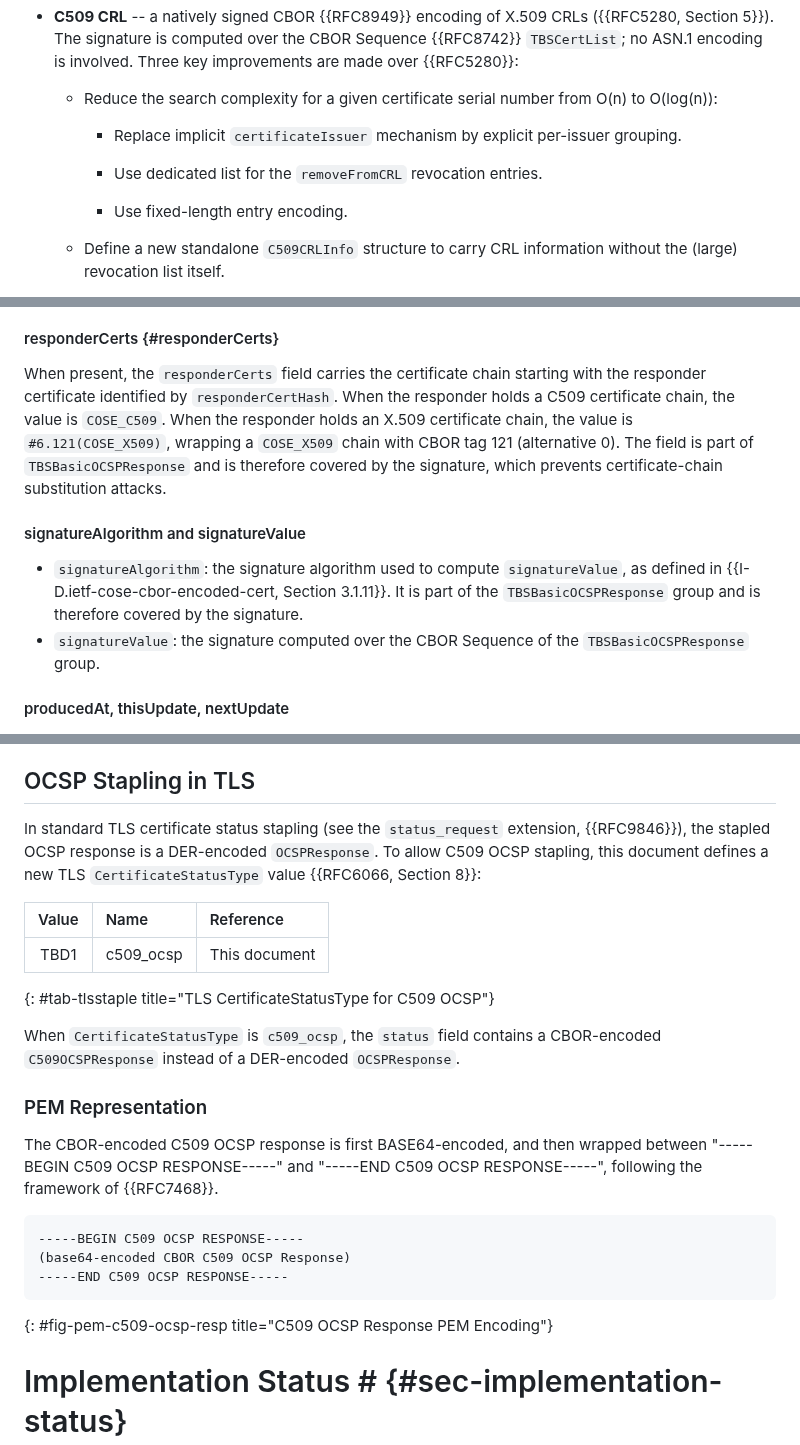
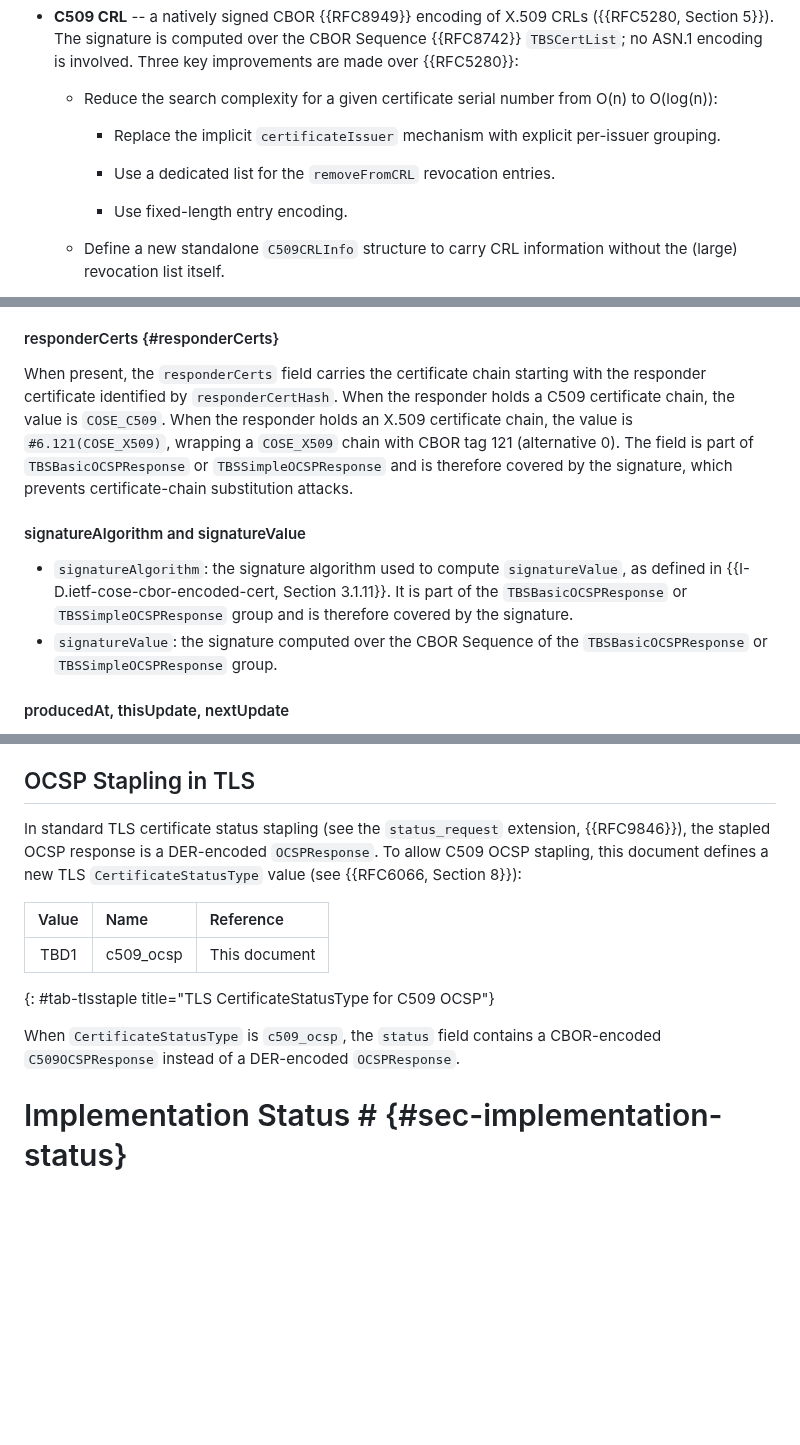
Before and after one commit to lijun-nio/idc509rev, a Markdown page: draft-liao-cose-c509-revocation.md, 3 parts joined by grey strips. GitHub-like rendering; blank space fills up the shorter version.

```diff
--- a/draft-liao-cose-c509-revocation.md
+++ b/draft-liao-cose-c509-revocation.md
@@ -131,9 +132,9 @@ This document specifies:
 
    - Reduce the search complexity for a given certificate serial number from O(n) to O(log(n)):
 
-     - Replace implicit `certificateIssuer` mechanism by explicit per-issuer grouping.
-
-     - Use dedicated list for the `removeFromCRL` revocation entries.
+     - Replace the implicit `certificateIssuer` mechanism with explicit per-issuer grouping.
+
+     - Use a dedicated list for the `removeFromCRL` revocation entries.
 
      - Use fixed-length entry encoding.
 
@@ -770,12 +772,12 @@ If present, this field MUST have the same value as the `nonce` in the correspond
 
 #### responderCerts {#responderCerts}
 
-When present, the `responderCerts` field carries the certificate chain starting with the responder certificate identified by `responderCertHash`.  When the responder holds a C509 certificate chain, the value is `COSE_C509`.  When the responder holds an X.509 certificate chain, the value is `#6.121(COSE_X509)`, wrapping a `COSE_X509` chain with CBOR tag 121 (alternative 0).  The field is part of `TBSBasicOCSPResponse` and is therefore covered by the signature, which prevents certificate-chain substitution attacks.
+When present, the `responderCerts` field carries the certificate chain starting with the responder certificate identified by `responderCertHash`.  When the responder holds a C509 certificate chain, the value is `COSE_C509`.  When the responder holds an X.509 certificate chain, the value is `#6.121(COSE_X509)`, wrapping a `COSE_X509` chain with CBOR tag 121 (alternative 0).  The field is part of `TBSBasicOCSPResponse` or `TBSSimpleOCSPResponse` and is therefore covered by the signature, which prevents certificate-chain substitution attacks.
 
 #### signatureAlgorithm and signatureValue
 
-- `signatureAlgorithm`: the signature algorithm used to compute `signatureValue`, as defined in {{I-D.ietf-cose-cbor-encoded-cert, Section 3.1.11}}.  It is part of the `TBSBasicOCSPResponse` group and is therefore covered by the signature.
-- `signatureValue`: the signature computed over the CBOR Sequence of the `TBSBasicOCSPResponse` group.
+- `signatureAlgorithm`: the signature algorithm used to compute `signatureValue`, as defined in {{I-D.ietf-cose-cbor-encoded-cert, Section 3.1.11}}.  It is part of the `TBSBasicOCSPResponse` or `TBSSimpleOCSPResponse` group and is therefore covered by the signature.
+- `signatureValue`: the signature computed over the CBOR Sequence of the `TBSBasicOCSPResponse` or `TBSSimpleOCSPResponse` group.
 
 #### producedAt, thisUpdate, nextUpdate
 
@@ -902,7 +915,7 @@ In a hybrid deployment where the responder holds an X.509 certificate, `responde
 
 ## OCSP Stapling in TLS
 
-In standard TLS certificate status stapling (see the `status_request` extension, {{RFC9846}}), the stapled OCSP response is a DER-encoded `OCSPResponse`.  To allow C509 OCSP stapling, this document defines a new TLS `CertificateStatusType` value {{RFC6066, Section 8}}:
+In standard TLS certificate status stapling (see the `status_request` extension, {{RFC9846}}), the stapled OCSP response is a DER-encoded `OCSPResponse`.  To allow C509 OCSP stapling, this document defines a new TLS `CertificateStatusType` value (see {{RFC6066, Section 8}}):
 
 | Value | Name              | Reference     |
 |:-----:|:------------------|:--------------|
@@ -910,17 +923,6 @@ In standard TLS certificate status stapling (see the `status_request` extension,
 {: #tab-tlsstaple title="TLS CertificateStatusType for C509 OCSP"}
 
 When `CertificateStatusType` is `c509_ocsp`, the `status` field contains a CBOR-encoded `C509OCSPResponse` instead of a DER-encoded `OCSPResponse`.
-
-### PEM Representation
-
-The CBOR-encoded C509 OCSP response is first BASE64-encoded, and then wrapped between "-----BEGIN C509 OCSP RESPONSE-----" and "-----END C509 OCSP RESPONSE-----", following the framework of {{RFC7468}}.
-
-~~~
------BEGIN C509 OCSP RESPONSE-----
-(base64-encoded CBOR C509 OCSP Response)
------END C509 OCSP RESPONSE-----
-~~~
-{: #fig-pem-c509-ocsp-resp title="C509 OCSP Response PEM Encoding"}
 
 # Implementation Status # {#sec-implementation-status}
 {:removeinrfc}
```
Also changed, not shown: other parts of draft-liao-cose-c509-revocation.md (+57 -40 lines).
